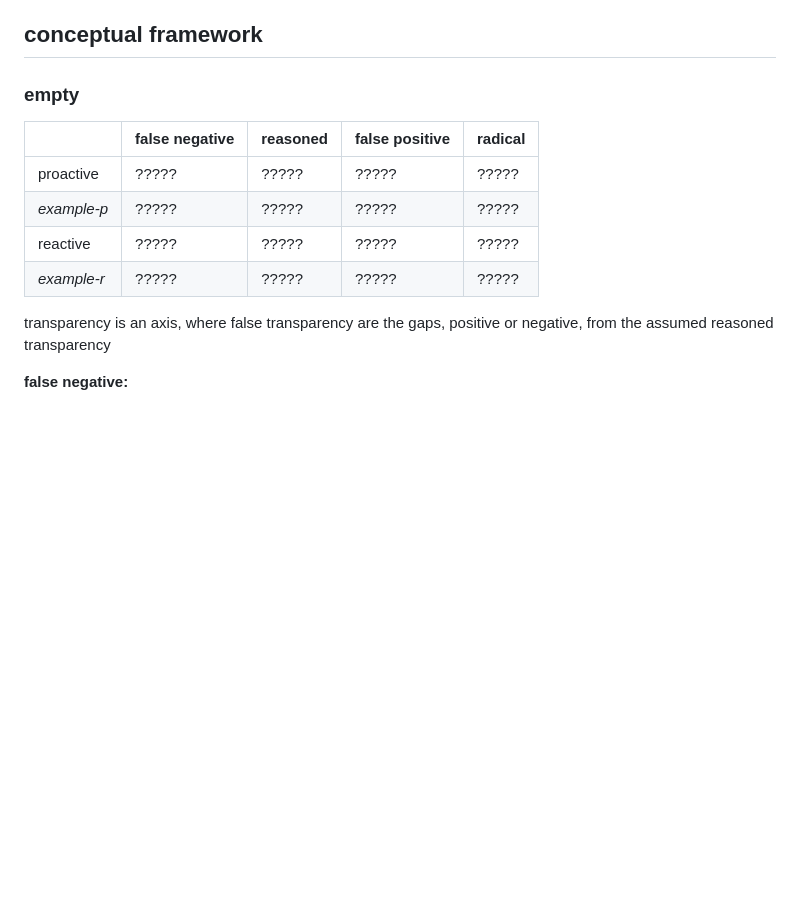
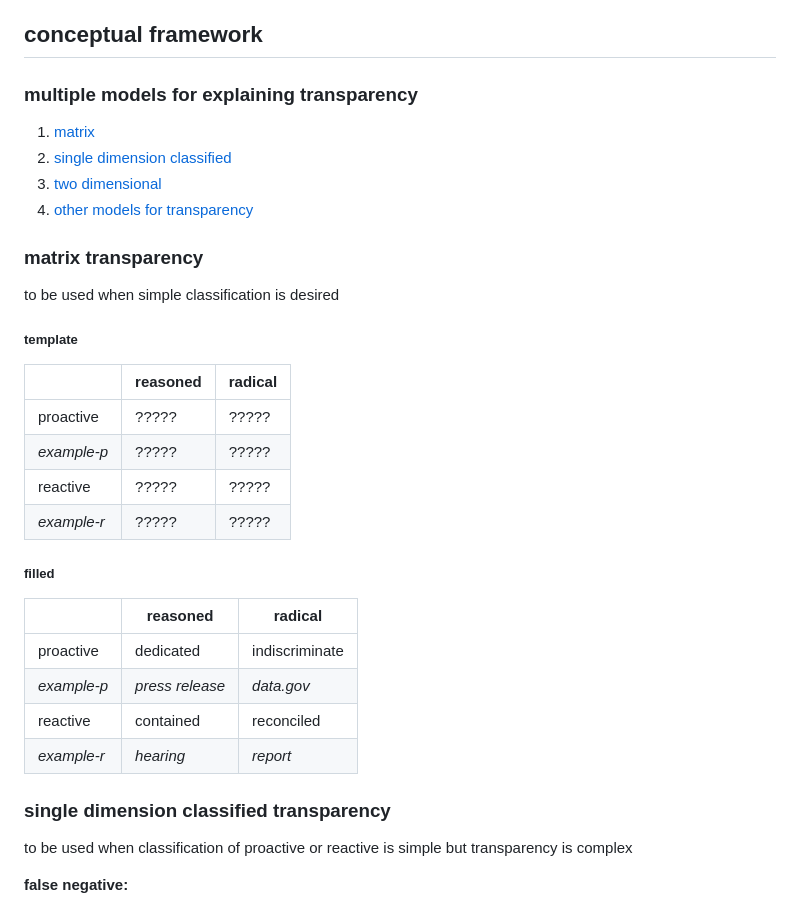
Before and after one commit to OpenDataLiteracy/jksn-2017, a Markdown page: SR/SR-CondensedNotes-071217-jmb.md, the part around the change printed below. GitHub-like rendering; blank space fills up the shorter version.

```diff
--- a/SR/SR-CondensedNotes-071217-jmb.md
+++ b/SR/SR-CondensedNotes-071217-jmb.md
@@ -118,15 +118,33 @@ creating a model for understanding the various types of transparency will allow
 
 ## conceptual framework
 
-### empty
-|     | false negative | reasoned | false positive | radical
-| --- | --- | --- | --- | ---
-| proactive | ????? | ????? | ????? | ?????
-| *example-p* | ????? | ????? | ????? | ?????
-| reactive | ????? | ????? | ????? | ?????
-| *example-r* | ????? | ????? | ????? | ?????
+### multiple models for explaining transparency
+1. [matrix](#maxtrix-transparency)
+2. [single dimension classified](#single-dimension-classified-transparency)
+3. [two dimensional](#two-dimensional-transparency)
+4. [other models for transparency](#other-models-for-transparency)
 
-transparency is an axis, where false transparency are the gaps, positive or negative, from the assumed reasoned transparency
+### matrix transparency
+to be used when simple classification is desired
+
+##### template
+|     | reasoned | radical
+| --- | --- | ---
+| proactive | ????? | ?????
+| *example-p* | ????? | ?????
+| reactive | ????? | ?????
+| *example-r* | ????? | ?????
+
+##### filled
+|     | reasoned | radical
+| --- | --- | ---
+| proactive | dedicated | indiscriminate
+| *example-p* | *press release* | *data.gov*
+| reactive | contained | reconciled
+| *example-r* | *hearing* | *report*
+
+### single dimension classified transparency
+to be used when classification of proactive or reactive is simple but transparency is complex
 
 **false negative:**
    1. the data available has less information than what the organization established as public knowledge
```
Also changed, not shown: other parts of SR/SR-CondensedNotes-071217-jmb.md (+18 -21 lines), SR/SR-ExpandedNotes-06292017-jmb.md (deleted), SR/two-dimensional-transparency.PNG (added).
